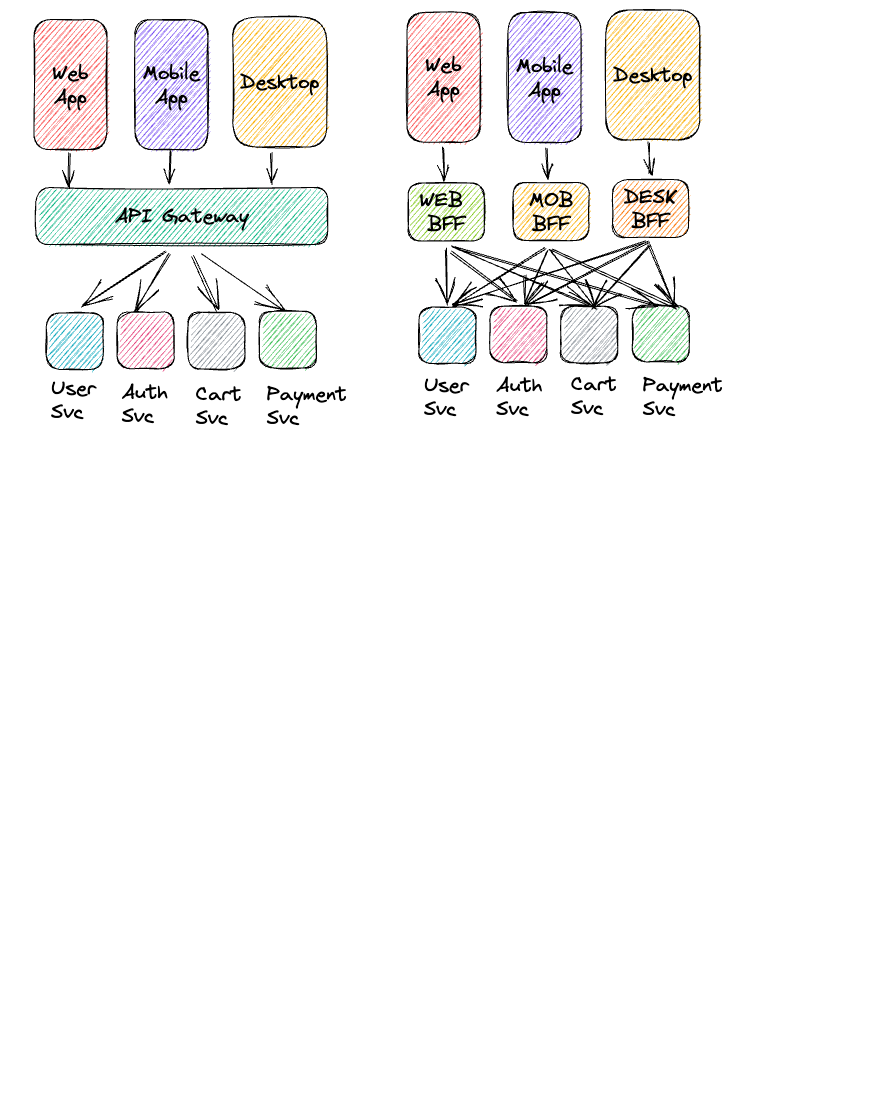
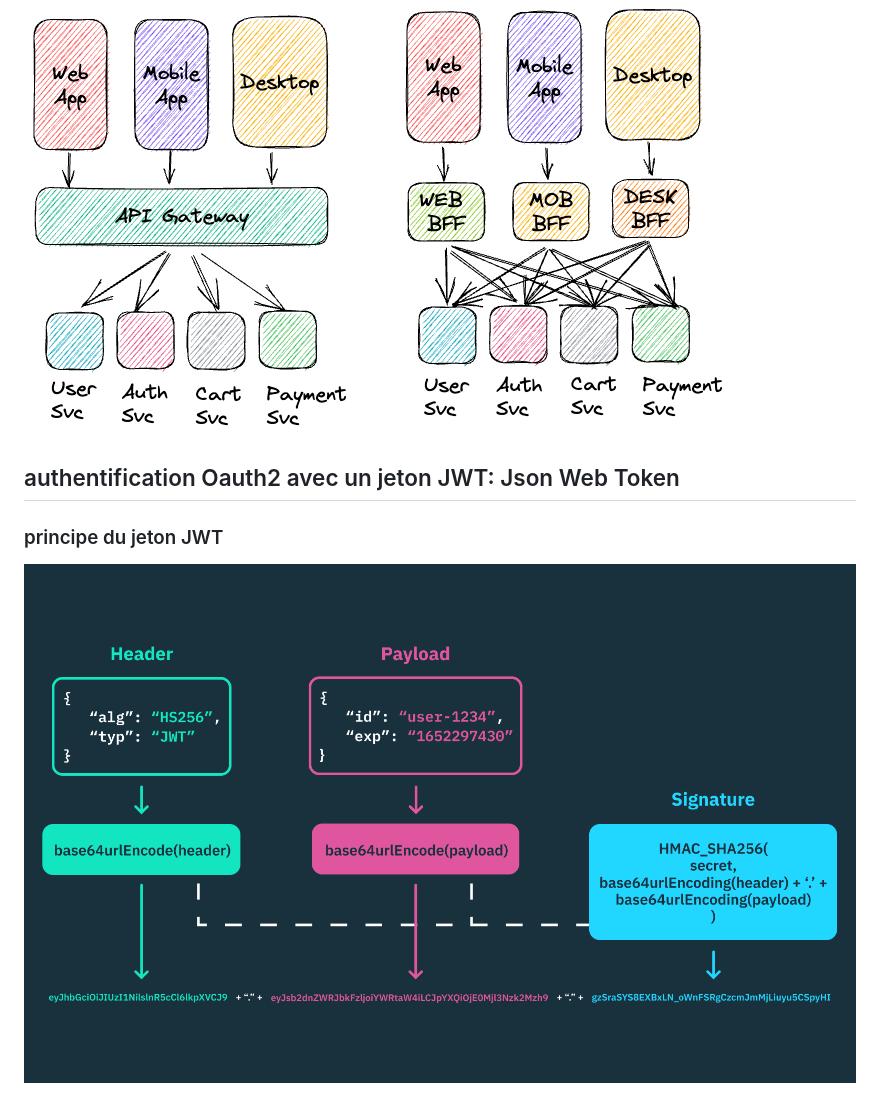
Before and after one commit to lamamram/260105-python-adv, a Markdown page: README.md, the part around the change. Rendered like a GitHub page; pictures changed too: jwt.png (added); blank space fills up the shorter version.

Commit message:
fastapi: création de token jwt

```diff
--- a/README.md
+++ b/README.md
@@ -51,3 +51,10 @@
 <ins>6. archi µservices classiques</ins>
 
 ![alt text](µservices.png)
+
+## authentification Oauth2 avec un jeton JWT: Json Web Token
+
+
+### principe du jeton JWT
+
+![alt text](jwt.png)
```
Also changed, not shown: 2 other files.
